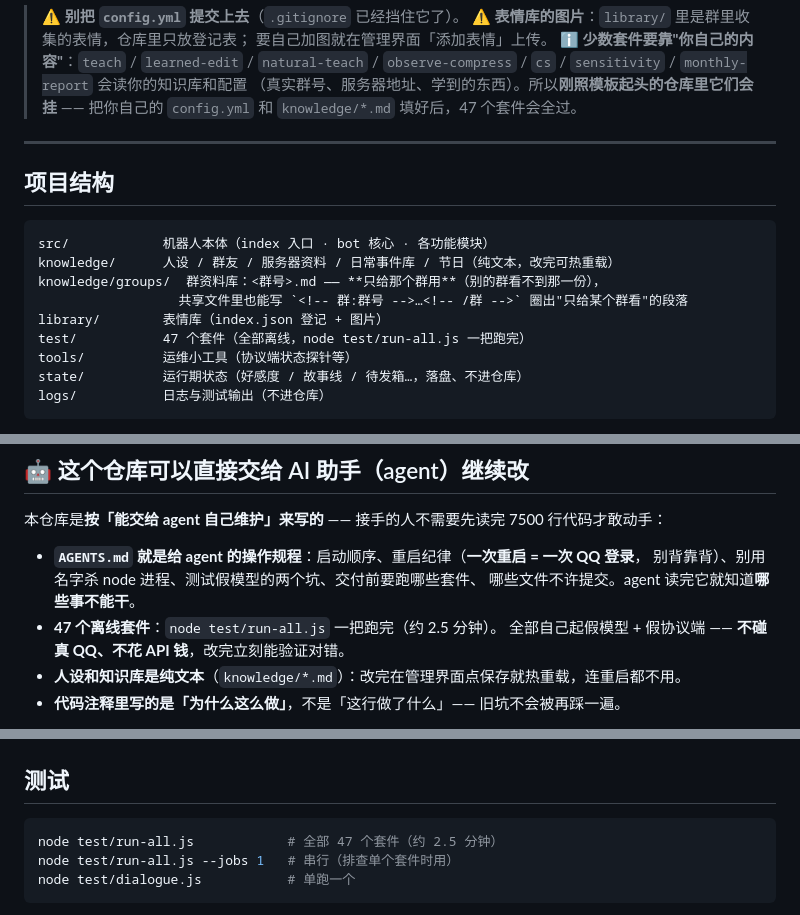
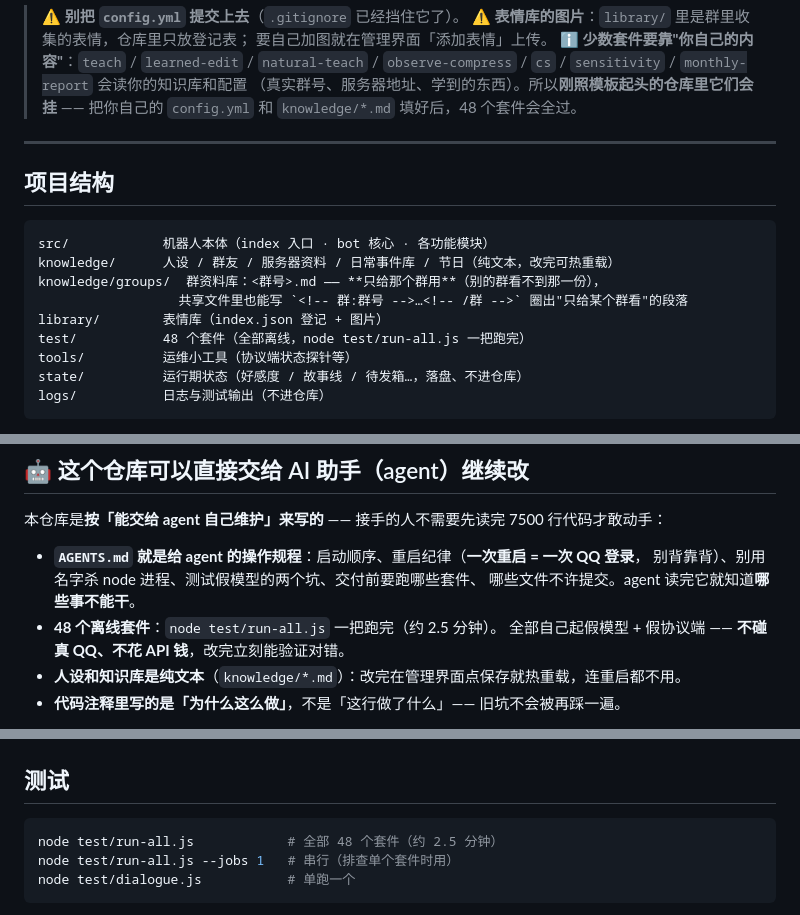
Before and after one commit to hzyzhzy/saki-ai-bot, a Markdown page: README.md, 3 parts joined by grey strips. GitHub-like rendering.

Commit message:
README：套件数 47 → 48（补上 autostart / money 两个套件）

````diff
--- a/README.md
+++ b/README.md
@@ -536,7 +536,7 @@ node test/run-all.js
 > ℹ️ **少数套件要靠"你自己的内容"**：`teach` / `learned-edit` / `natural-teach` /
 >    `observe-compress` / `cs` / `sensitivity` / `monthly-report` 会读你的知识库和配置
 >    （真实群号、服务器地址、学到的东西）。所以**刚照模板起头的仓库里它们会挂** ——
->    把你自己的 `config.yml` 和 `knowledge/*.md` 填好后，47 个套件会全过。
+>    把你自己的 `config.yml` 和 `knowledge/*.md` 填好后，48 个套件会全过。
 
 ---
 
@@ -548,7 +548,7 @@ knowledge/      人设 / 群友 / 服务器资料 / 日常事件库 / 节日（
 knowledge/groups/  群资料库：<群号>.md —— **只给那个群用**（别的群看不到那一份），
                   共享文件里也能写 `<!-- 群:群号 -->…<!-- /群 -->` 圈出"只给某个群看"的段落
 library/        表情库（index.json 登记 + 图片）
-test/           47 个套件（全部离线，node test/run-all.js 一把跑完）
+test/           48 个套件（全部离线，node test/run-all.js 一把跑完）
 tools/          运维小工具（协议端状态探针等）
 state/          运行期状态（好感度 / 故事线 / 待发箱…，落盘、不进仓库）
 logs/           日志与测试输出（不进仓库）
@@ -567,7 +567,7 @@ logs/           日志与测试输出（不进仓库）
 - **`AGENTS.md` 就是给 agent 的操作规程**：启动顺序、重启纪律（**一次重启 = 一次 QQ 登录**，
   别背靠背）、别用名字杀 node 进程、测试假模型的两个坑、交付前要跑哪些套件、
   哪些文件不许提交。agent 读完它就知道**哪些事不能干**。
-- **47 个离线套件**：`node test/run-all.js` 一把跑完（约 2.5 分钟）。
+- **48 个离线套件**：`node test/run-all.js` 一把跑完（约 2.5 分钟）。
   全部自己起假模型 + 假协议端 —— **不碰真 QQ、不花 API 钱**，改完立刻能验证对错。
 - **人设和知识库是纯文本**（`knowledge/*.md`）：改完在管理界面点保存就热重载，连重启都不用。
 - **代码注释里写的是「为什么这么做」**，不是「这行做了什么」—— 旧坑不会被再踩一遍。
@@ -587,7 +587,7 @@ logs/           日志与测试输出（不进仓库）
 ## 测试
 
 ```bash
-node test/run-all.js            # 全部 47 个套件（约 2.5 分钟）
+node test/run-all.js            # 全部 48 个套件（约 2.5 分钟）
 node test/run-all.js --jobs 1   # 串行（排查单个套件时用）
 node test/dialogue.js           # 单跑一个
 ```
````
